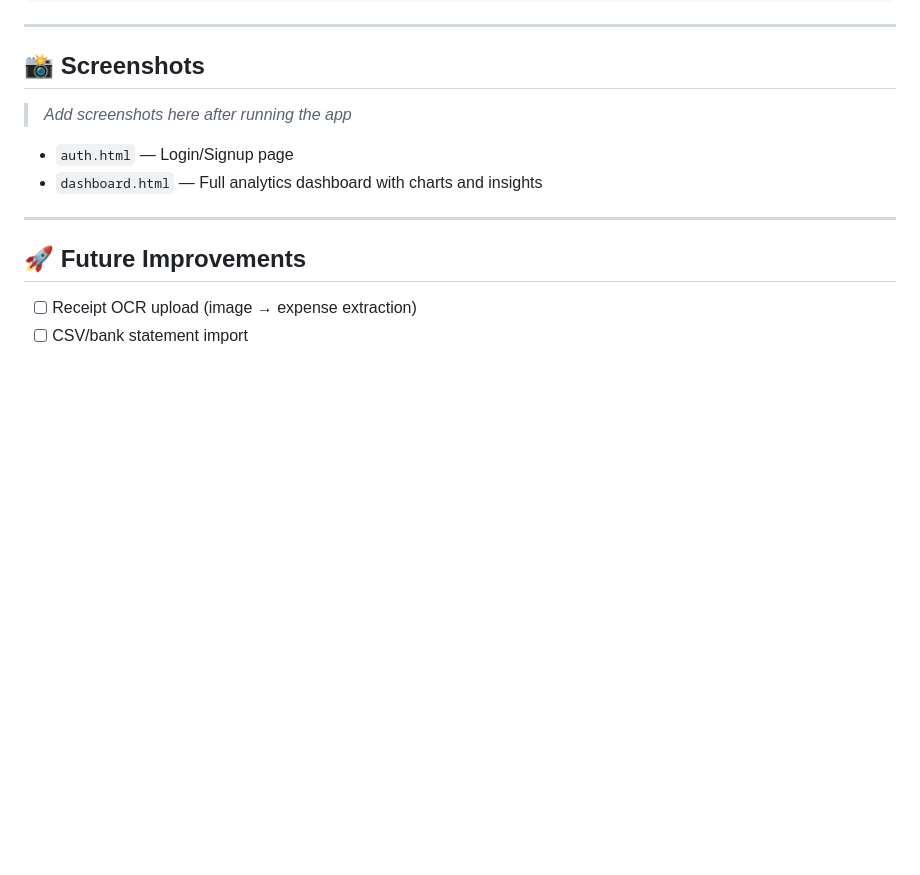
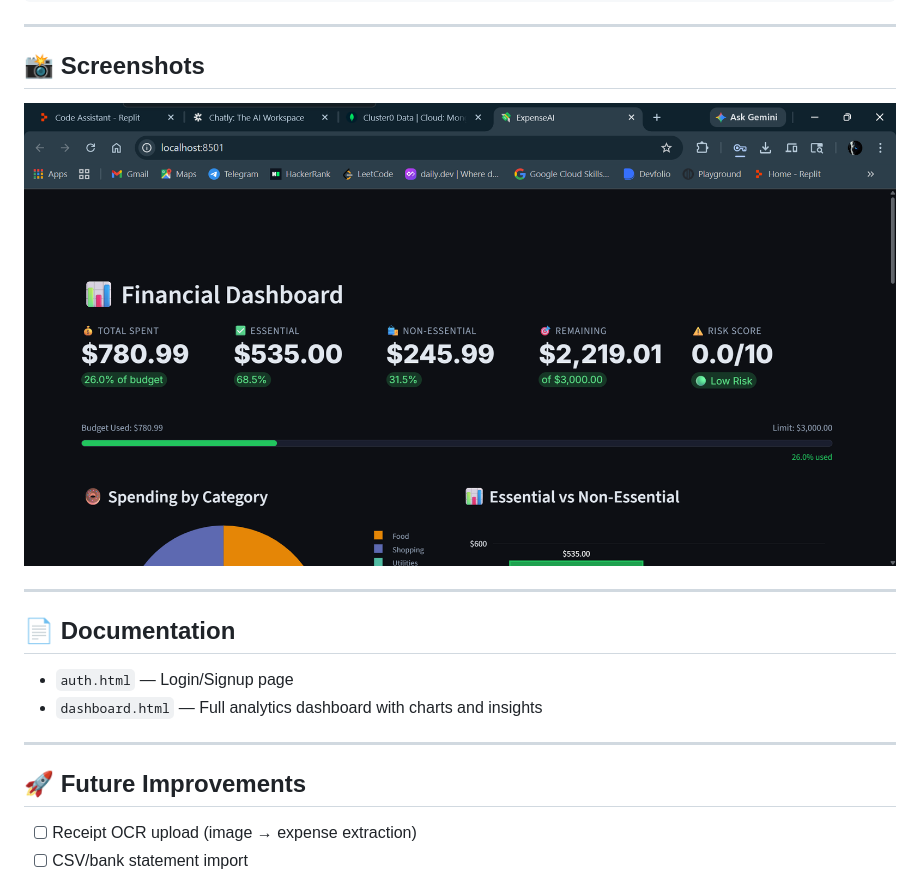
Before and after one commit to rnrahate/ExpenseAI-Multi-Agent-expense-tracking-system, a Markdown page: README.md, the part around the change. GitHub-like rendering; pictures changed too: image.png; blank space fills up the shorter version.

```diff
--- a/README.md
+++ b/README.md
@@ -199,8 +199,11 @@ Dashboard Response
 
 ## 📸 Screenshots
 
-> _Add screenshots here after running the app_
+![Project Screenshot](image.png)
 
+---
+
+## 📄 Documentation
 - `auth.html` — Login/Signup page
 - `dashboard.html` — Full analytics dashboard with charts and insights
 
```
Also changed, not shown: 11 other files.
